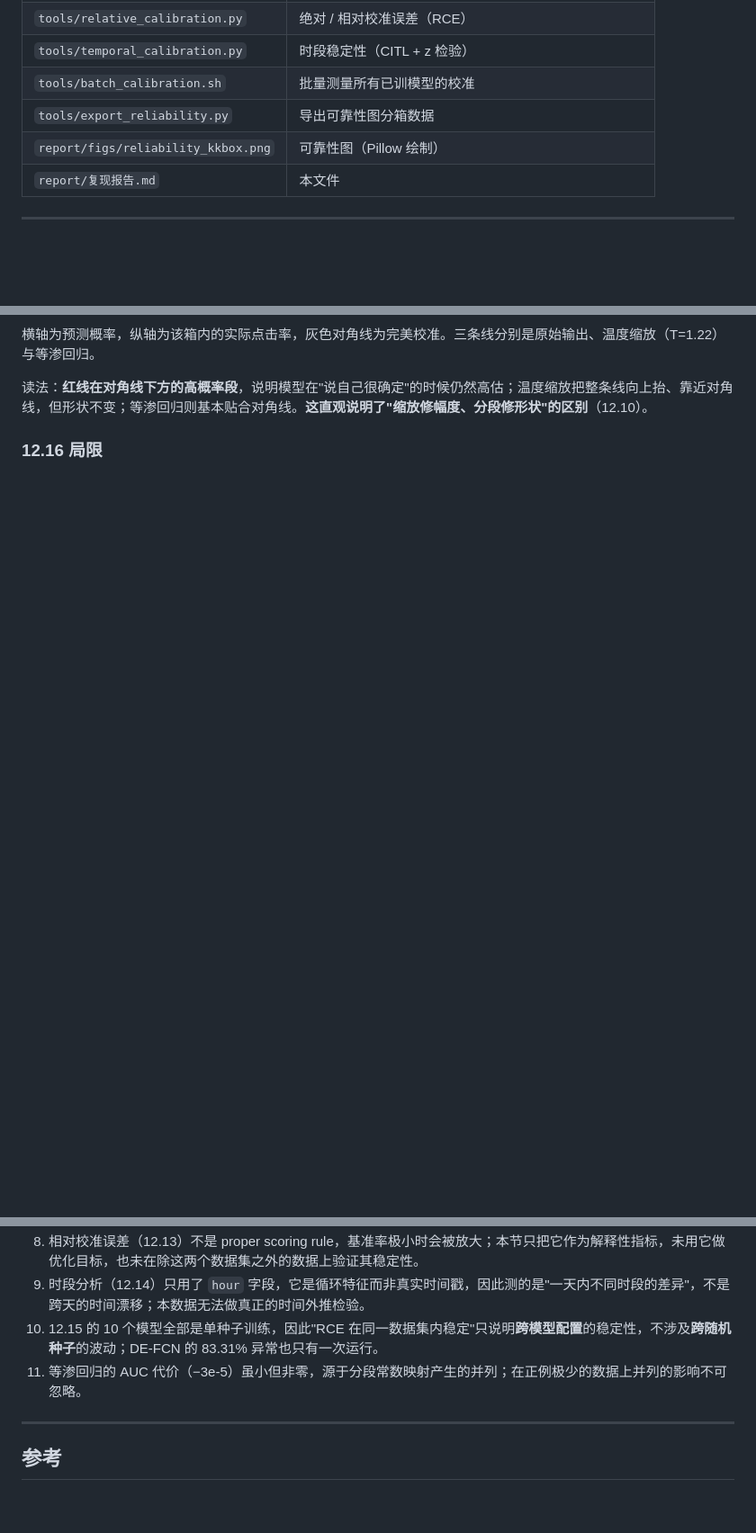
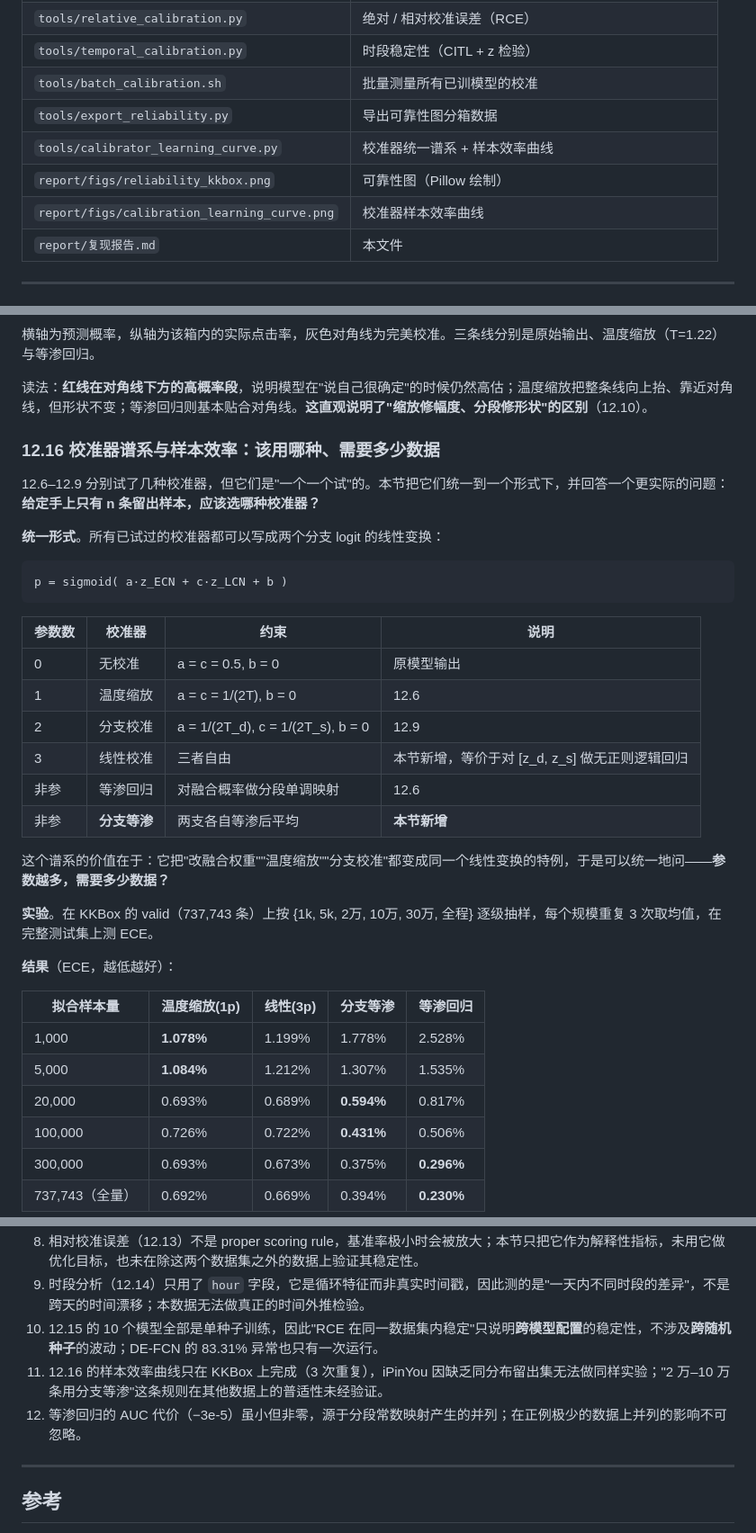
Before and after one commit to chayang0406-lab/FCN-reproduction, a Markdown page: report/复现报告.md, 3 parts joined by grey strips. Shown at 90% size. Drawn GitHub-style; blank space fills up the shorter version.

Commit message:
feat(校准): 校准器统一谱系 + 样本效率曲线（方法设计）
统一形式 p = σ(a·z_d + c·z_s + b)：无校准/温度缩放/分支校准/线性校准
都是它的特例，等渗为分段映射。由此回答'该用哪种、需要多少数据'。

在 KKBox valid 上按 1k–737k 逐级抽样拟合，测试集测 ECE：
- 等渗有数据门槛：1k 时几乎无效（2.53% vs 无校准 2.73%），10 万条才反超
- 交叉点在 2 万–10 万条之间
- 新方法'分支等渗'在 2 万–10 万条区间全场最优（0.594% / 0.431%）

给出按可用样本量选择校准器的推荐表，直接回答被引文献
'再校准需要多少新鲜数据'的问题。

新增 12.16 与样本效率曲线图；局限扩到 12 条。

````diff
--- a/report/复现报告.md
+++ b/report/复现报告.md
@@ -306,7 +306,9 @@ python3 tools/run_expid_fixed.py --config code/configs_h5_author \
 | `tools/temporal_calibration.py` | 时段稳定性（CITL + z 检验） |
 | `tools/batch_calibration.sh` | 批量测量所有已训模型的校准 |
 | `tools/export_reliability.py` | 导出可靠性图分箱数据 |
+| `tools/calibrator_learning_curve.py` | 校准器统一谱系 + 样本效率曲线 |
 | `report/figs/reliability_kkbox.png` | 可靠性图（Pillow 绘制） |
+| `report/figs/calibration_learning_curve.png` | 校准器样本效率曲线 |
 | `report/复现报告.md` | 本文件 |
 
 ---
@@ -922,4 +926,37 @@ z = CITL / sqrt( SE_p² + SE_y² )
 
 读法：**红线在对角线下方的高概率段**，说明模型在"说自己很确定"的时候仍然高估；温度缩放把整条线向上抬、靠近对角线，但形状不变；等渗回归则基本贴合对角线。**这直观说明了"缩放修幅度、分段修形状"的区别**（12.10）。
 
-### 12.16 局限
+### 12.16 校准器谱系与样本效率：该用哪种、需要多少数据
+
+12.6–12.9 分别试了几种校准器，但它们是"一个一个试"的。本节把它们统一到一个形式下，并回答一个更实际的问题：**给定手上只有 n 条留出样本，应该选哪种校准器？**
+
+**统一形式**。所有已试过的校准器都可以写成两个分支 logit 的线性变换：
+
+```
+p = sigmoid( a·z_ECN + c·z_LCN + b )
+```
+
+| 参数数 | 校准器 | 约束 | 说明 |
+|---|---|---|---|
+| 0 | 无校准 | a = c = 0.5, b = 0 | 原模型输出 |
+| 1 | 温度缩放 | a = c = 1/(2T), b = 0 | 12.6 |
+| 2 | 分支校准 | a = 1/(2T_d), c = 1/(2T_s), b = 0 | 12.9 |
+| 3 | 线性校准 | 三者自由 | 本节新增，等价于对 [z_d, z_s] 做无正则逻辑回归 |
+| 非参 | 等渗回归 | 对融合概率做分段单调映射 | 12.6 |
+| 非参 | **分支等渗** | 两支各自等渗后平均 | **本节新增** |
+
+这个谱系的价值在于：它把"改融合权重""温度缩放""分支校准"都变成同一个线性变换的特例，于是可以统一地问——**参数越多，需要多少数据？**
+
+**实验**。在 KKBox 的 valid（737,743 条）上按 {1k, 5k, 2万, 10万, 30万, 全程} 逐级抽样，每个规模重复 3 次取均值，在完整测试集上测 ECE。
+
+**结果**（ECE，越低越好）：
+
+| 拟合样本量 | 温度缩放(1p) | 线性(3p) | **分支等渗** | 等渗回归 |
+|---|---|---|---|---|
+| 1,000 | **1.078%** | 1.199% | 1.778% | 2.528% |
+| 5,000 | **1.084%** | 1.212% | 1.307% | 1.535% |
+| 20,000 | 0.693% | 0.689% | **0.594%** | 0.817% |
+| 100,000 | 0.726% | 0.722% | **0.431%** | 0.506% |
+| 300,000 | 0.693% | 0.673% | 0.375% | **0.296%** |
+| 737,743（全量） | 0.692% | 0.669% | 0.394% | **0.230%** |
+
@@ -934,7 +996,8 @@ z = CITL / sqrt( SE_p² + SE_y² )
 8. 相对校准误差（12.13）不是 proper scoring rule，基准率极小时会被放大；本节只把它作为解释性指标，未用它做优化目标，也未在除这两个数据集之外的数据上验证其稳定性。
 9. 时段分析（12.14）只用了 `hour` 字段，它是循环特征而非真实时间戳，因此测的是"一天内不同时段的差异"，不是跨天的时间漂移；本数据无法做真正的时间外推检验。
 10. 12.15 的 10 个模型全部是单种子训练，因此"RCE 在同一数据集内稳定"只说明**跨模型配置**的稳定性，不涉及**跨随机种子**的波动；DE-FCN 的 83.31% 异常也只有一次运行。
-11. 等渗回归的 AUC 代价（−3e-5）虽小但非零，源于分段常数映射产生的并列；在正例极少的数据上并列的影响不可忽略。
+11. 12.16 的样本效率曲线只在 KKBox 上完成（3 次重复），iPinYou 因缺乏同分布留出集无法做同样实验；"2 万–10 万条用分支等渗"这条规则在其他数据上的普适性未经验证。
+12. 等渗回归的 AUC 代价（−3e-5）虽小但非零，源于分段常数映射产生的并列；在正例极少的数据上并列的影响不可忽略。
 
 ---
 
````
Also changed, not shown: other parts of report/复现报告.md (+27 -0 lines), report/figs/calibration_learning_curve.png (added).
